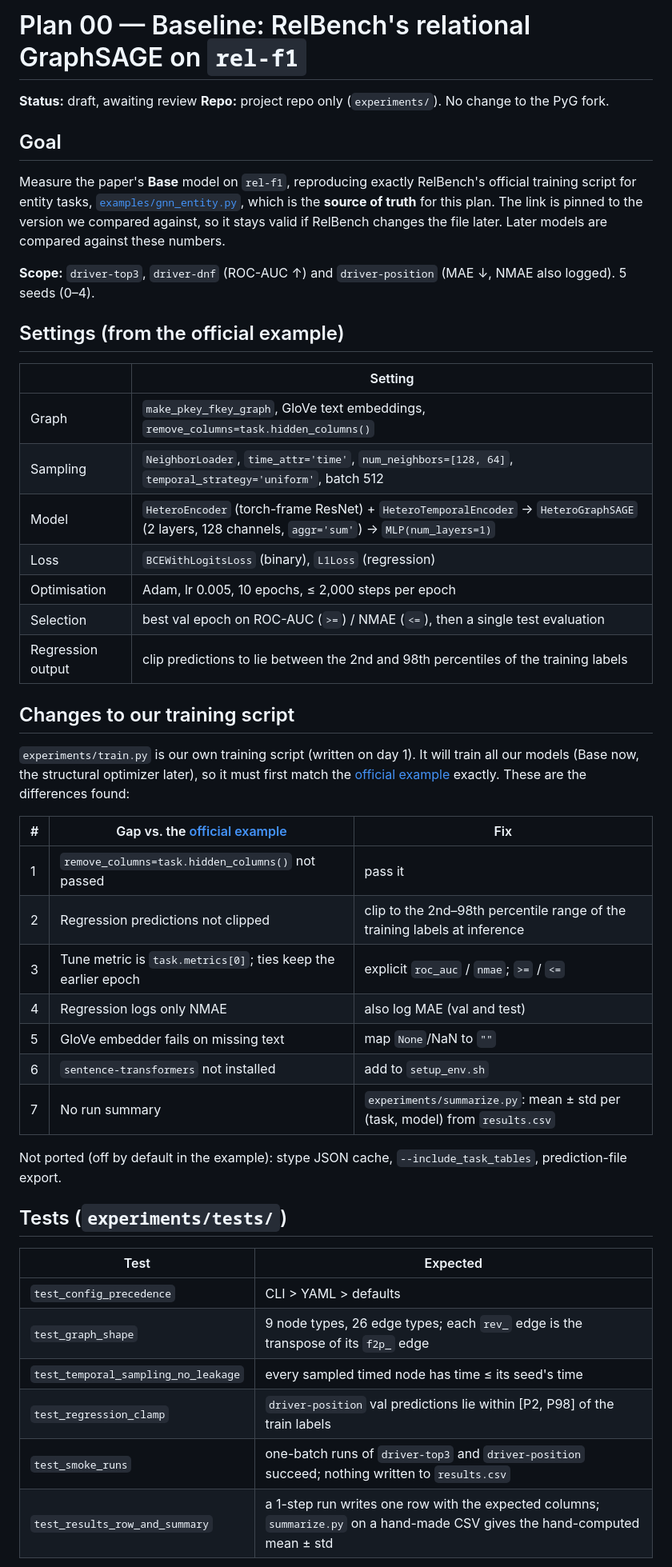
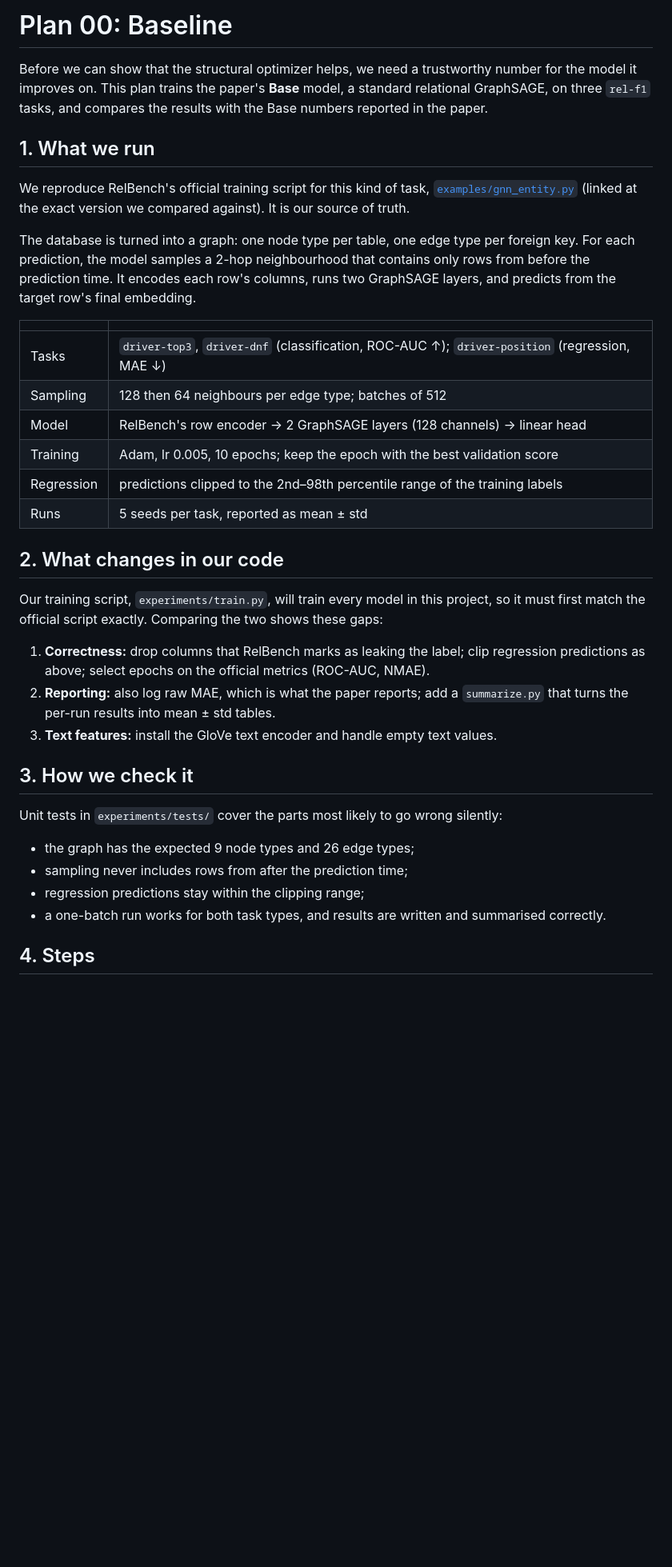
Before and after one commit to HARSHALK2598/cs224w-structural-optimizer, a Markdown page: plans/00-baseline.md, the part around one of its changes. Shown at 80% size. Drawn GitHub-style; blank space fills up the shorter version.

Commit message:
Plan 00: rewrite as a short, continuous narrative
Co-Authored-By: Claude Opus 5.5 <noreply@anthropic.com>
Claude-Session: https://claude.ai/code/session_01BkJQXbChFBXfmPb5UgAzHy

```diff
--- a/plans/00-baseline.md
+++ b/plans/00-baseline.md
@@ -1,58 +1,51 @@
-# Plan 00 — Baseline: RelBench's relational GraphSAGE on `rel-f1`
+# Plan 00: Baseline
 
-**Status:** draft, awaiting review
-**Repo:** project repo only (`experiments/`). No change to the PyG fork.
+Before we can show that the structural optimizer helps, we need a trustworthy
+number for the model it improves on. This plan trains the paper's **Base** model, a
+standard relational GraphSAGE, on three `rel-f1` tasks, and compares the results with
+the Base numbers reported in the paper.
 
-## Goal
+## 1. What we run
 
-Measure the paper's **Base** model on `rel-f1`, reproducing exactly RelBench's official
-training script for entity tasks, [`examples/gnn_entity.py`](https://github.com/snap-stanford/relbench/blob/91c1f6420a03feb61c279aaeb194d7268435f278/examples/gnn_entity.py), which is the
-**source of truth** for this plan. The link is pinned to the version we compared
-against, so it stays valid if RelBench changes the file later.
-Later models are compared against these numbers.
+We reproduce RelBench's official training script for this kind of task,
+[`examples/gnn_entity.py`](https://github.com/snap-stanford/relbench/blob/91c1f6420a03feb61c279aaeb194d7268435f278/examples/gnn_entity.py)
+(linked at the exact version we compared against). It is our source of truth.
 
-**Scope:** `driver-top3`, `driver-dnf` (ROC-AUC ↑) and `driver-position` (MAE ↓,
-NMAE also logged). 5 seeds (0–4).
+The database is turned into a graph: one node type per table, one edge type per
+foreign key. For each prediction, the model samples a 2-hop neighbourhood that
+contains only rows from before the prediction time. It encodes each row's columns,
+runs two GraphSAGE layers, and predicts from the target row's final embedding.
 
-## Settings (from the official example)
+| | |
+|---|---|
+| Tasks | `driver-top3`, `driver-dnf` (classification, ROC-AUC ↑); `driver-position` (regression, MAE ↓) |
+| Sampling | 128 then 64 neighbours per edge type; batches of 512 |
+| Model | RelBench's row encoder → 2 GraphSAGE layers (128 channels) → linear head |
+| Training | Adam, lr 0.005, 10 epochs; keep the epoch with the best validation score |
+| Regression | predictions clipped to the 2nd–98th percentile range of the training labels |
+| Runs | 5 seeds per task, reported as mean ± std |
 
-| | Setting |
-|---|---|
-| Graph | `make_pkey_fkey_graph`, GloVe text embeddings, `remove_columns=task.hidden_columns()` |
-| Sampling | `NeighborLoader`, `time_attr='time'`, `num_neighbors=[128, 64]`, `temporal_strategy='uniform'`, batch 512 |
-| Model | `HeteroEncoder` (torch-frame ResNet) + `HeteroTemporalEncoder` → `HeteroGraphSAGE` (2 layers, 128 channels, `aggr='sum'`) → `MLP(num_layers=1)` |
-| Loss | `BCEWithLogitsLoss` (binary), `L1Loss` (regression) |
-| Optimisation | Adam, lr 0.005, 10 epochs, ≤ 2,000 steps per epoch |
-| Selection | best val epoch on ROC-AUC (`>=`) / NMAE (`<=`), then a single test evaluation |
-| Regression output | clip predictions to lie between the 2nd and 98th percentiles of the training labels |
+## 2. What changes in our code
 
-## Changes to our training script
+Our training script, `experiments/train.py`, will train every model in this project,
+so it must first match the official script exactly. Comparing the two shows these gaps:
 
-`experiments/train.py` is our own training script (written on day 1). It will train
-all our models (Base now, the structural optimizer later), so it must first match the
-[official example](https://github.com/snap-stanford/relbench/blob/91c1f6420a03feb61c279aaeb194d7268435f278/examples/gnn_entity.py) exactly. These are the differences found:
+1. **Correctness:** drop columns that RelBench marks as leaking the label; clip
+   regression predictions as above; select epochs on the official metrics (ROC-AUC,
+   NMAE).
+2. **Reporting:** also log raw MAE, which is what the paper reports; add a
+   `summarize.py` that turns the per-run results into mean ± std tables.
+3. **Text features:** install the GloVe text encoder and handle empty text values.
 
-| # | Gap vs. the [official example](https://github.com/snap-stanford/relbench/blob/91c1f6420a03feb61c279aaeb194d7268435f278/examples/gnn_entity.py) | Fix |
-|---|---|---|
-| 1 | `remove_columns=task.hidden_columns()` not passed | pass it |
-| 2 | Regression predictions not clipped | clip to the 2nd–98th percentile range of the training labels at inference |
-| 3 | Tune metric is `task.metrics[0]`; ties keep the earlier epoch | explicit `roc_auc` / `nmae`; `>=` / `<=` |
-| 4 | Regression logs only NMAE | also log MAE (val and test) |
-| 5 | GloVe embedder fails on missing text | map `None`/NaN to `""` |
-| 6 | `sentence-transformers` not installed | add to `setup_env.sh` |
-| 7 | No run summary | `experiments/summarize.py`: mean ± std per (task, model) from `results.csv` |
+## 3. How we check it
 
-Not ported (off by default in the example): stype JSON cache,
-`--include_task_tables`, prediction-file export.
+Unit tests in `experiments/tests/` cover the parts most likely to go wrong silently:
 
-## Tests (`experiments/tests/`)
+- the graph has the expected 9 node types and 26 edge types;
+- sampling never includes rows from after the prediction time;
+- regression predictions stay within the clipping range;
+- a one-batch run works for both task types, and results are written and summarised
+  correctly.
 
-| Test | Expected |
-|---|---|
-| `test_config_precedence` | CLI > YAML > defaults |
-| `test_graph_shape` | 9 node types, 26 edge types; each `rev_` edge is the transpose of its `f2p_` edge |
-| `test_temporal_sampling_no_leakage` | every sampled timed node has time ≤ its seed's time |
-| `test_regression_clamp` | `driver-position` val predictions lie within [P2, P98] of the train labels |
-| `test_smoke_runs` | one-batch runs of `driver-top3` and `driver-position` succeed; nothing written to `results.csv` |
-| `test_results_row_and_summary` | a 1-step run writes one row with the expected columns; `summarize.py` on a hand-made CSV gives the hand-computed mean ± std |
+## 4. Steps
 
```
Also changed, not shown: other parts of plans/00-baseline.md (+13 -23 lines).
